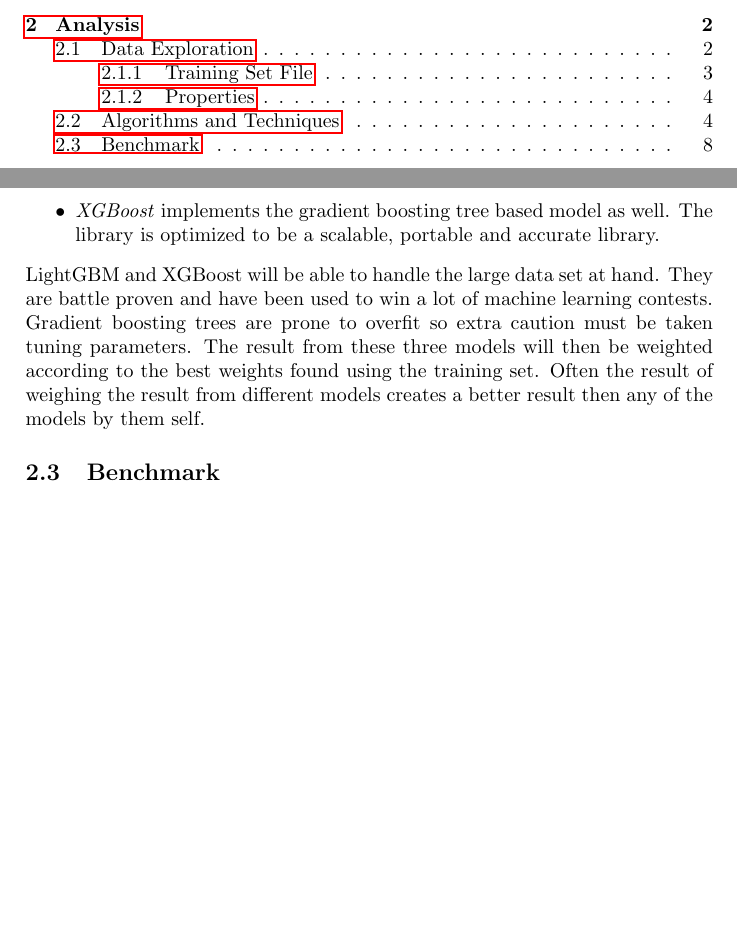
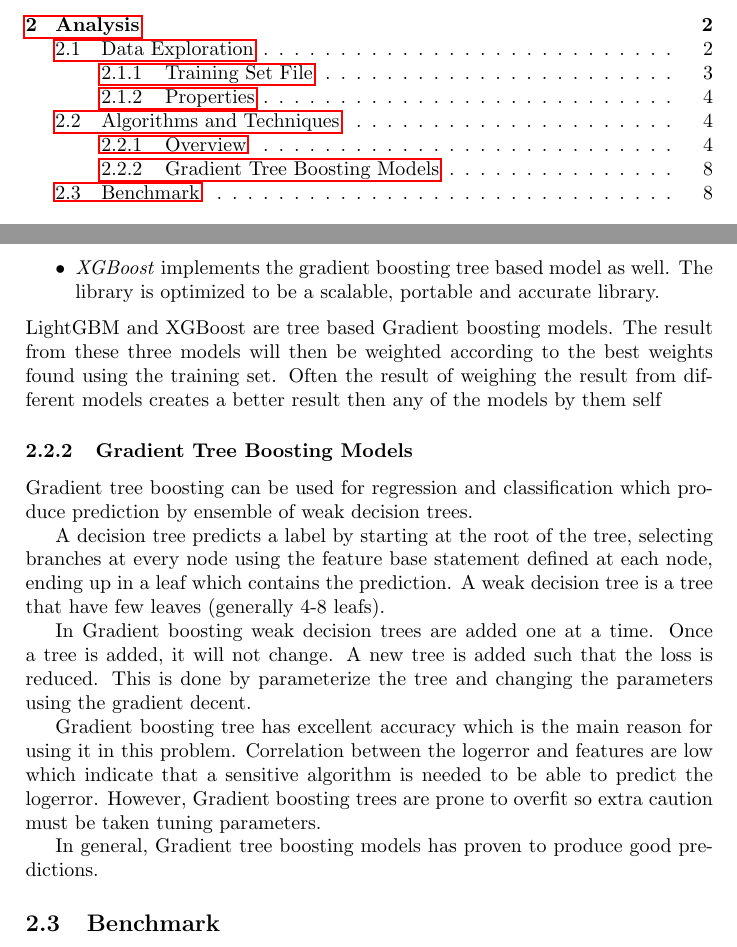
Before and after one commit to parze/machine-learning-zillow-prize, a LaTeX document (src/report/report.tex): two parts of pages 1 and 8 of 11, joined at a grey line, cut so that both start at the same text, the shorter picture padded with empty space. Compiled offline with pdfLaTeX.

Commit message:
Added more detail algorithm description and justification

```diff
--- a/src/report/report.tex
+++ b/src/report/report.tex
@@ -147,7 +148,18 @@ I have selected the approach of weighing the result of following three different
     \item
         \textit{XGBoost} implements the gradient boosting tree based model as well. The library is optimized to be a scalable, portable and accurate library.
 \end{itemize}
-LightGBM and XGBoost will be able to handle the large data set at hand. They are battle proven and have been used to win a lot of machine learning contests. Gradient boosting trees are prone to overfit so extra caution must be taken tuning parameters. The result from these three models will then be weighted according to the best weights found using the training set. Often the result of weighing the result from different models creates a better result then any of the models by them self.
+LightGBM and XGBoost are tree based Gradient boosting models. The result from these three models will then be weighted according to the best weights found using the training set. Often the result of weighing the result from different models creates a better result then any of the models by them self
+
+\subsubsection{Gradient Tree Boosting Models}
+Gradient tree boosting can be used for regression and classification which produce prediction by ensemble of weak decision trees.
+
+A decision tree predicts a label by starting at the root of the tree, selecting branches at every node using the feature base statement defined at each node, ending up in a leaf which contains the prediction. A weak decision tree is a tree that have few leaves (generally 4-8 leafs).
+
+In Gradient boosting weak decision trees are added one at a time. Once a tree is added, it will not change. A new tree is added such that the loss is reduced. This is done by parameterize the tree and changing the parameters using the gradient decent.
+
+Gradient boosting tree has excellent accuracy which is the main reason for using it in this problem. Correlation between the logerror and features are low which indicate that a sensitive algorithm is needed to be able to predict the logerror. However, Gradient boosting trees are prone to overfit so extra caution must be taken tuning parameters.
+
+In general, Gradient tree boosting models has proven to produce good predictions.
 
 \subsection{Benchmark}
 % Student clearly defines a benchmark result or threshold for comparing performances of solutions obtained.
```
Also changed, not shown: src/report/report.tex (1 more changed lines).
